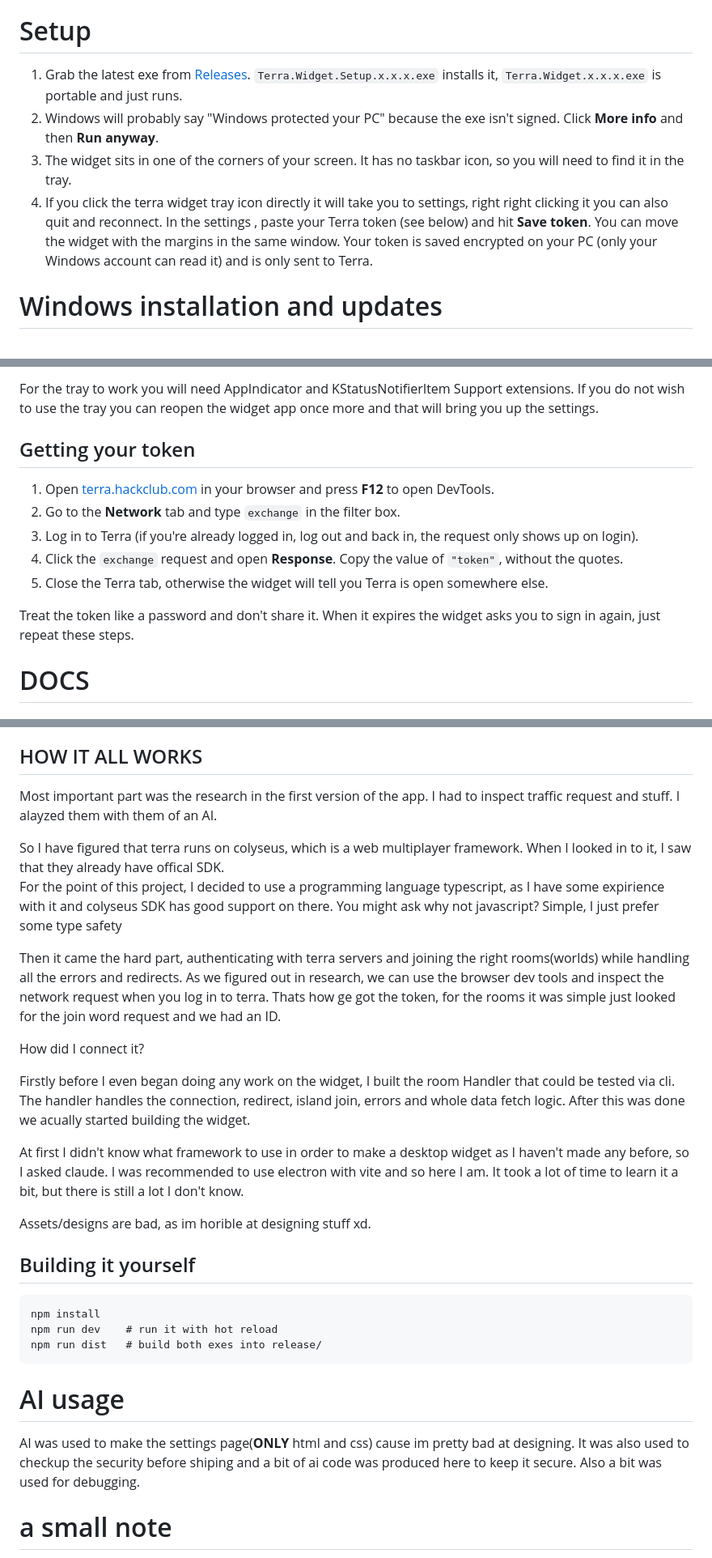
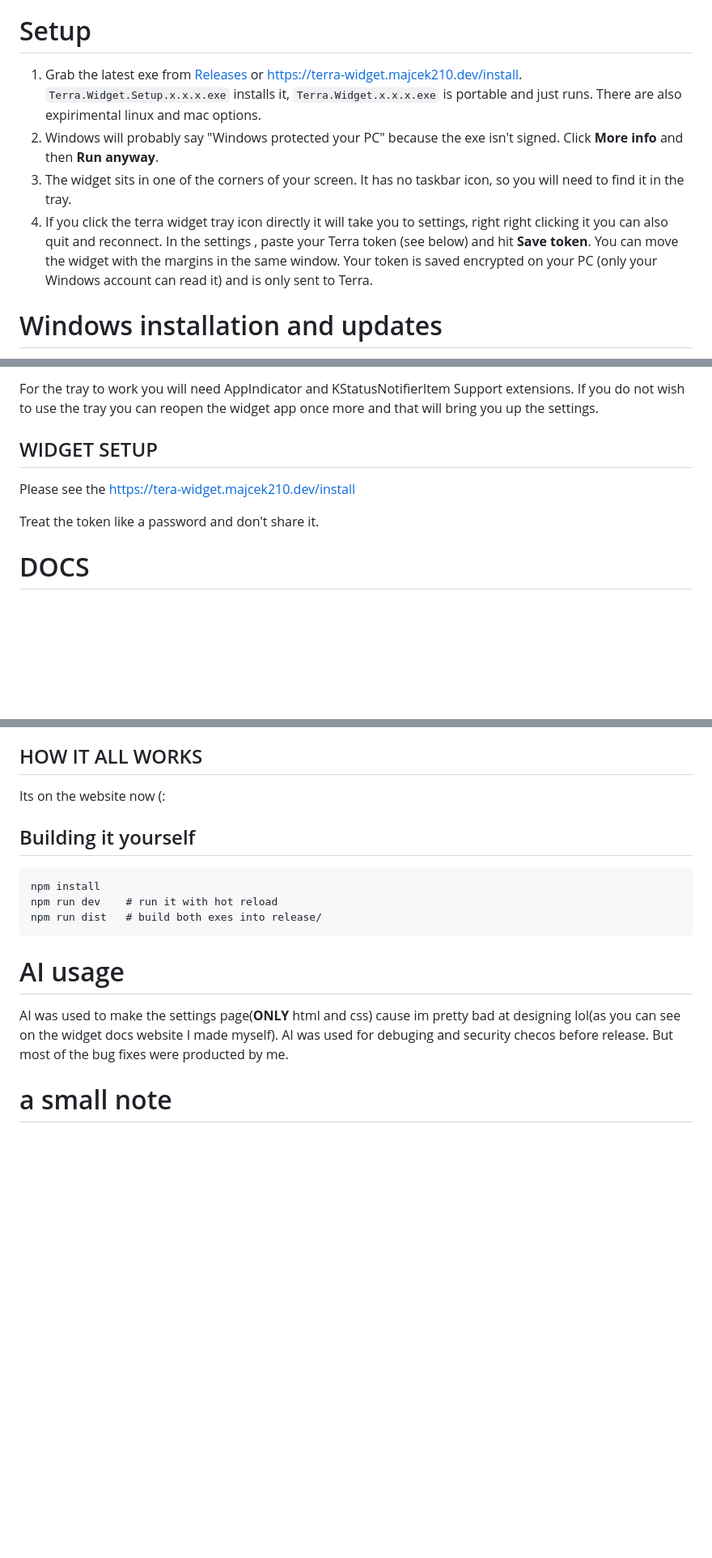
Before and after one commit to majcek210/terra-widget, a Markdown page: README.md, 3 parts joined by grey strips. Shown at 81% size. Rendered like a GitHub page; blank space fills up the shorter version.

Commit message:
Feat: update readme

````diff
--- a/README.md
+++ b/README.md
@@ -10,10 +12,10 @@ Thanks!
 You computer will probably block the exe from running. To unblock it: Right-click Terra.Widget.x.x.x.exe, choose Properties, tick Unblock at the bottom, click OK, then double-click it.
 
 # Setup
-1. Grab the latest exe from [Releases](https://github.com/majcek210/terra-widget/releases). `Terra.Widget.Setup.x.x.x.exe` installs it, `Terra.Widget.x.x.x.exe` is portable and just runs.
-2. Windows will probably say "Windows protected your PC" because the exe isn't signed. Click **More info** and then **Run anyway**.
-3. The widget sits in one of the corners of your screen. It has no taskbar icon, so you will need to find it in the tray.
-4. If you click the terra widget tray icon directly it will take you to settings, right right clicking it you can also quit and reconnect. In the settings , paste your Terra token (see below) and hit **Save token**. You can move the widget with the margins in the same window.
+1. Grab the latest exe from [Releases](https://github.com/majcek210/terra-widget/releases) or https://terra-widget.majcek210.dev/install. `Terra.Widget.Setup.x.x.x.exe` installs it, `Terra.Widget.x.x.x.exe` is portable and just runs. There are also expirimental linux and mac options.
+3. Windows will probably say "Windows protected your PC" because the exe isn't signed. Click **More info** and then **Run anyway**.
+4. The widget sits in one of the corners of your screen. It has no taskbar icon, so you will need to find it in the tray.
+5. If you click the terra widget tray icon directly it will take you to settings, right right clicking it you can also quit and reconnect. In the settings , paste your Terra token (see below) and hit **Save token**. You can move the widget with the margins in the same window.
 Your token is saved encrypted on your PC (only your Windows account can read it) and is only sent to Terra.
 
 # Windows installation and updates
@@ -37,15 +39,11 @@ Expect bugs/crashes/errors on linux
 
 For the tray to work you will need AppIndicator and KStatusNotifierItem Support extensions. If you do not wish to use the tray you can reopen the widget app once more and that will bring you up the settings.
 
+## WIDGET SETUP
 
-## Getting your token
-1. Open [terra.hackclub.com](https://terra.hackclub.com) in your browser and press **F12** to open DevTools.
-2. Go to the **Network** tab and type `exchange` in the filter box.
-3. Log in to Terra (if you're already logged in, log out and back in, the request only shows up on login).
-4. Click the `exchange` request and open **Response**. Copy the value of `"token"`, without the quotes.
-5. Close the Terra tab, otherwise the widget will tell you Terra is open somewhere else.
+Please see the https://tera-widget.majcek210.dev/install
 
-Treat the token like a password and don't share it. When it expires the widget asks you to sign in again, just repeat these steps.
+Treat the token like a password and don't share it.
 
 # DOCS
 
@@ -65,27 +63,7 @@ In settings you can configure:
 > -  Screen | screen which the widget will use
 
 ## HOW IT ALL WORKS
-
-Most important part was the research in the first version of the app. I had to inspect traffic request and stuff. I alayzed them with them of an AI.
-
-So I have figured that terra runs on colyseus, which is a web multiplayer framework. When I looked in to it, I saw that they already have offical SDK. <br>
-For the point of this project, I decided to use a programming language typescript, as I have some expirience with it and colyseus SDK has good support on there.
-You might ask why not javascript? Simple, I just prefer some type safety
-
-Then it came the hard part, authenticating with terra servers and joining the right rooms(worlds) while handling all the errors and redirects.
-As we figured out in research, we can use the browser dev tools and inspect the network request when you log in to terra. Thats how ge got the token,
-for the rooms it was simple just looked for the join word request and we had an ID.
-
-How did I connect it?
-
-Firstly before I even began doing any work on the widget, I built the room Handler that could be tested via cli. The handler handles the connection, redirect, island join, errors and whole data fetch logic. After this was done we acually started building the widget.
-
-At first I didn't know what framework to use in order to make a desktop widget as I haven't made any before, so I asked claude. I was recommended to use electron with vite and so here I am.
-It took a lot of time to learn it a bit, but there is still a lot I don't know.
-
-Assets/designs are bad, as im horible at designing stuff xd.
-
-
+Its on the website now (:
 ## Building it yourself
 ```
 npm install
@@ -94,7 +72,6 @@ npm run dist   # build both exes into release/
 ```
 
 # AI usage
-AI was used to make the settings page(**ONLY** html and css) cause im pretty bad at designing. It was also used to checkup the security before shiping and a bit of ai code was produced here to keep it secure. Also a bit was used for debugging.
-
+AI was used to make the settings page(**ONLY** html and css) cause im pretty bad at designing lol(as you can see on the widget docs website I made myself). AI was used for debuging and security checos before release. But most of the bug fixes were producted by me.
 # a small note
 Note to the reviewers: Comments are for my better understanding and not from ai code (:
````
Also changed, not shown: other parts of README.md (+2 -0 lines).
